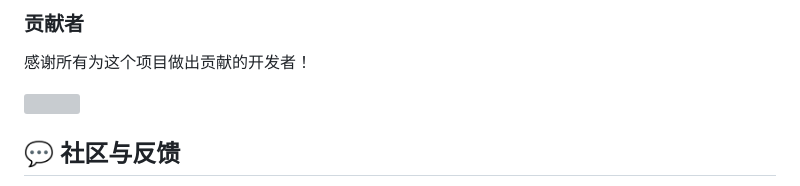
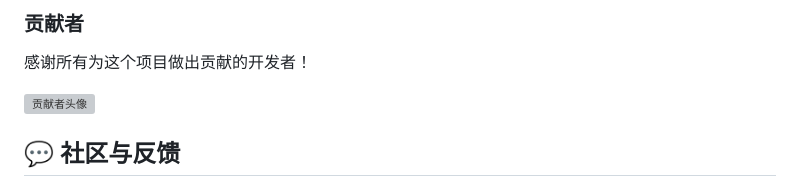
Before and after one commit to AlexanderJ-Carter/Git-Workflow-Lab, a Markdown page: README.md, the part around one of its changes. Drawn GitHub-style; grey boxes are pictures that could not be loaded.

```diff
--- a/README.md
+++ b/README.md
@@ -125,7 +125,7 @@ Git Workflow Lab 的核心目标是把常见 Git 学习内容拆成可实践的
 
 <!-- 可以使用 all-contributors 自动生成 -->
 <a href="https://github.com/AlexanderJ-Carter/Git-Workflow-Lab/graphs/contributors">
-  <img src="https://contrib.rocks/image?repo=AlexanderJ-Carter/Git-Workflow-Lab" />
+  <img src="https://contrib.rocks/image?repo=AlexanderJ-Carter/Git-Workflow-Lab" alt="贡献者头像" />
 </a>
 
 ## 💬 社区与反馈
```
Also changed, not shown: other parts of README.md (+1 -1 lines), ROADMAP.md (+15 -0 lines), docs/lesson-14-project-files.md (+2 -2 lines).
